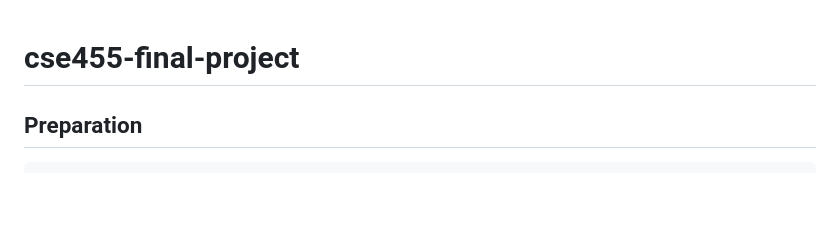
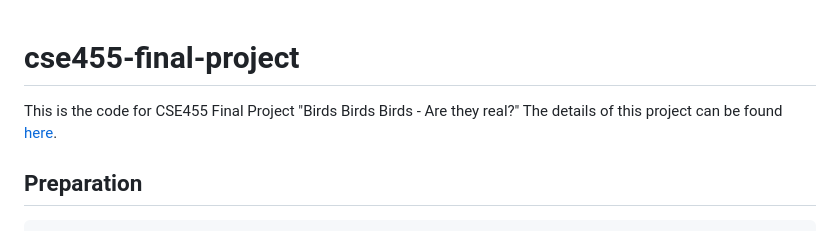
Before and after one commit to mfj229/cse455-final-project, a Markdown page: README.md, the part around the change. GitHub-like rendering; blank space fills up the shorter version.

````diff
--- a/README.md
+++ b/README.md
@@ -1,4 +1,7 @@
 # cse455-final-project
+This is the code for CSE455 Final Project "Birds Birds Birds - Are they real?"
+The details of this project can be found [here](https://mfj229.github.io/cse455-final-project/).
+
 ## Preparation
 ```Python
 import os
````
